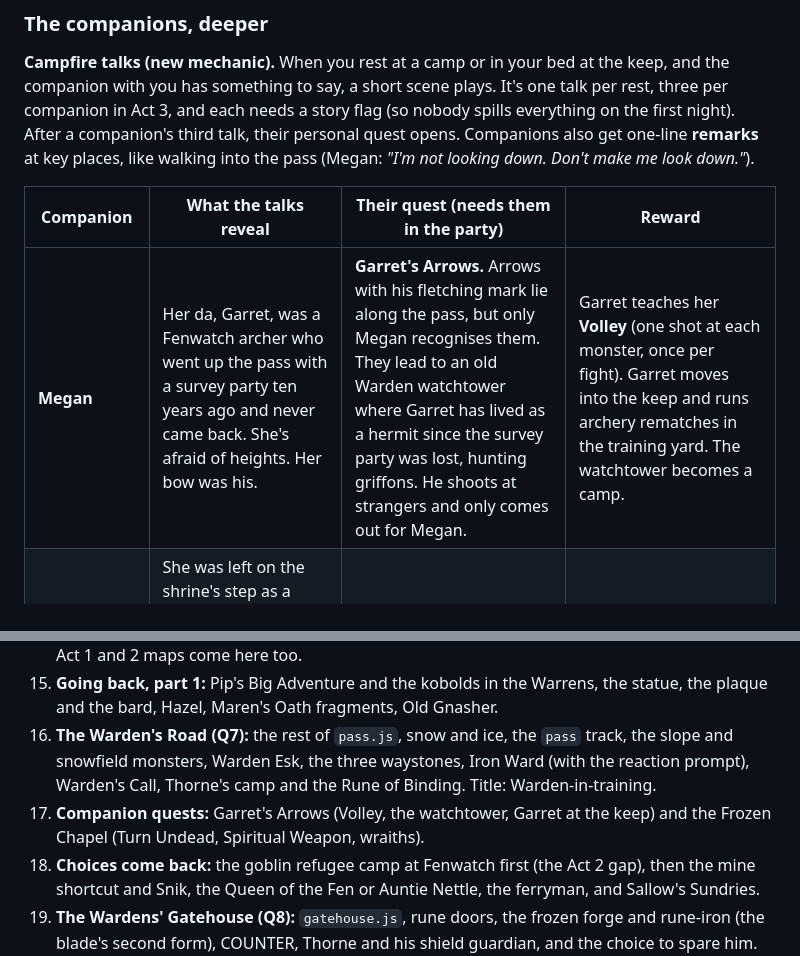
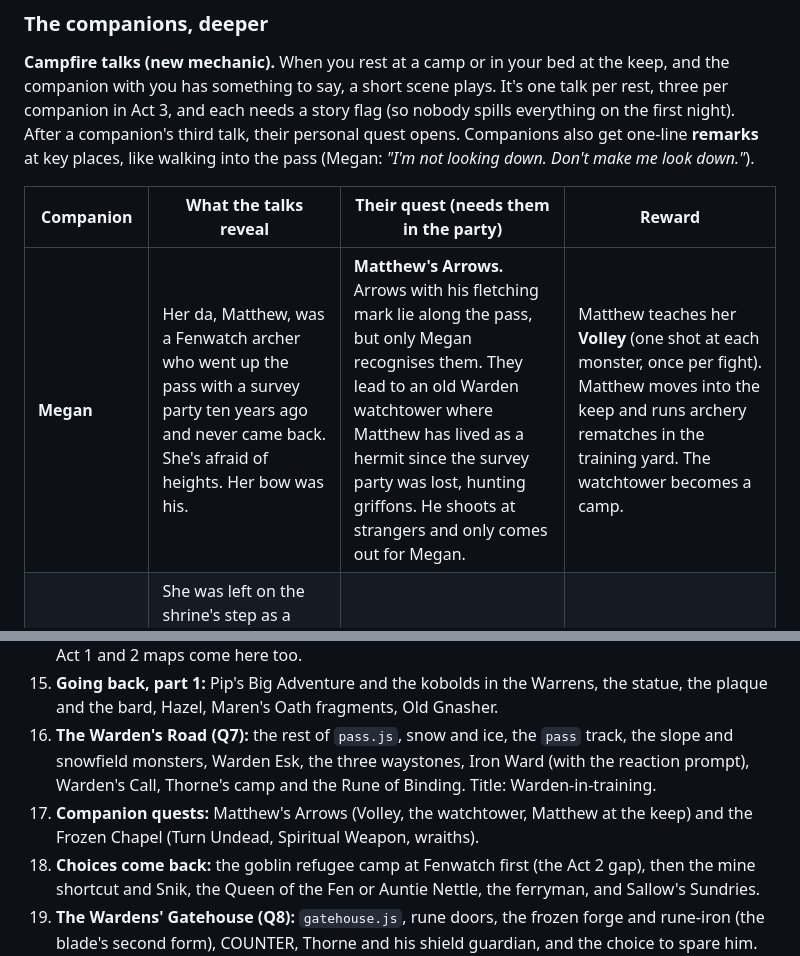
Before and after one commit to matt-ridley/Ironvale, a Markdown page: docs/ROADMAP.md, 2 parts joined by grey strips. GitHub-like rendering.

```diff
--- a/docs/ROADMAP.md
+++ b/docs/ROADMAP.md
@@ -99,7 +99,7 @@ Her stats: INT +3 casting, a staff, padded armour. She starts with Fire Bolt, Ma
 
 | Companion | What the talks reveal | Their quest (needs them in the party) | Reward |
 |---|---|---|---|
-| **Megan** | Her da, Garret, was a Fenwatch archer who went up the pass with a survey party ten years ago and never came back. She's afraid of heights. Her bow was his. | **Garret's Arrows.** Arrows with his fletching mark lie along the pass, but only Megan recognises them. They lead to an old Warden watchtower where Garret has lived as a hermit since the survey party was lost, hunting griffons. He shoots at strangers and only comes out for Megan. | Garret teaches her **Volley** (one shot at each monster, once per fight). Garret moves into the keep and runs archery rematches in the training yard. The watchtower becomes a camp. |
+| **Megan** | Her da, Matthew, was a Fenwatch archer who went up the pass with a survey party ten years ago and never came back. She's afraid of heights. Her bow was his. | **Matthew's Arrows.** Arrows with his fletching mark lie along the pass, but only Megan recognises them. They lead to an old Warden watchtower where Matthew has lived as a hermit since the survey party was lost, hunting griffons. He shoots at strangers and only comes out for Megan. | Matthew teaches her **Volley** (one shot at each monster, once per fight). Matthew moves into the keep and runs archery rematches in the training yard. The watchtower becomes a camp. |
 | **Robyn** | She was left on the shrine's step as a baby. For years her prayers felt unanswered, until the night you laid the graves to rest. The light she prays to has an old name: the Wardens' **Dawn**. | **The Frozen Chapel.** A Warden chapel high on the pass, full of wraiths. Only Robyn can consecrate it. | Robyn learns **Turn Undead** and **Spiritual Weapon**. The chapel becomes a camp. Her lines hint at the Oath of Dawn. |
 | **Rachel** | The college, Thorne as he used to be, what she worked out about runes, and why Quill won't go near Thorne. | Her quest *is* the main quest. In the final fight, with her in the party, Thorne hesitates the first time she speaks (he loses his first turn), and sparing him gets a line from her. | Thorne's notes go to the keep's library: more scrolls for her book. |
 | **Brannoc** (not a companion) | | **Rune-Iron.** The gatehouse's frozen forge still has rune-iron in its ore bins. Bring him some. | The **Wardenblade's second form**: one more rune slot. (The final form is Act 4.) |
@@ -315,7 +315,7 @@ One pull request each, with a minor version bump.
 14. **Rachel and the rockslide (Q6):** `art/rachel.js` and Quill's sprite, `pass.js` with only its lower slopes and Rachel's camp, the rune-stone hunt, the rockslide opening, and Rachel's mechanics (copying scrolls, Arcane Recovery, FLYBY, SEND QUILL, reading runes). The rune carvings in the Act 1 and 2 maps come here too.
 15. **Going back, part 1:** Pip's Big Adventure and the kobolds in the Warrens, the statue, the plaque and the bard, Hazel, Maren's Oath fragments, Old Gnasher.
 16. **The Warden's Road (Q7):** the rest of `pass.js`, snow and ice, the `pass` track, the slope and snowfield monsters, Warden Esk, the three waystones, Iron Ward (with the reaction prompt), Warden's Call, Thorne's camp and the Rune of Binding. Title: Warden-in-training.
-17. **Companion quests:** Garret's Arrows (Volley, the watchtower, Garret at the keep) and the Frozen Chapel (Turn Undead, Spiritual Weapon, wraiths).
+17. **Companion quests:** Matthew's Arrows (Volley, the watchtower, Matthew at the keep) and the Frozen Chapel (Turn Undead, Spiritual Weapon, wraiths).
 18. **Choices come back:** the goblin refugee camp at Fenwatch first (the Act 2 gap), then the mine shortcut and Snik, the Queen of the Fen or Auntie Nettle, the ferryman, and Sallow's Sundries.
 19. **The Wardens' Gatehouse (Q8):** `gatehouse.js`, rune doors, the frozen forge and rune-iron (the blade's second form), COUNTER, Thorne and his shield guardian, and the choice to spare him. Tune with `npm run sim`.
 20. **The Oath and the end of Act 3:** the cracked door and the eye, the Oath screen and titles, Oath colours on the hero, and the keep's new rooms (the library, the training yard rematches, the cells).
```
Also changed, not shown: other parts of docs/ROADMAP.md (+9 -9 lines).
